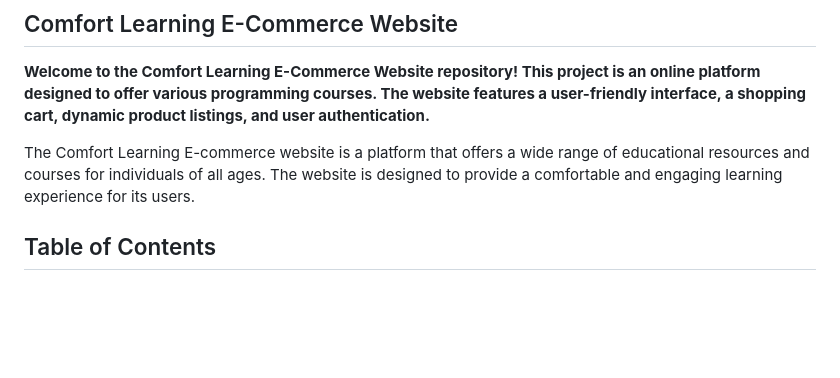
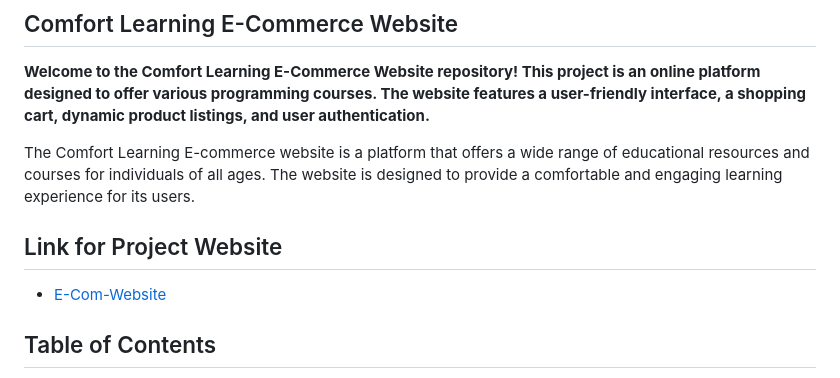
Before and after one commit to dilipkumar005/E-Com-Website, a Markdown page: README.md, the part around the change. GitHub-like rendering; blank space fills up the shorter version.

```diff
--- a/README.md
+++ b/README.md
@@ -3,6 +3,10 @@
 **Welcome to the Comfort Learning E-Commerce Website repository! This project is an online platform designed to offer various programming courses. The website features a user-friendly interface, a shopping cart, dynamic product listings, and user authentication.**
 
 The Comfort Learning E-commerce website is a platform that offers a wide range of educational resources and courses for individuals of all ages. The website is designed to provide a comfortable and engaging learning experience for its users.
+
+## Link for Project Website
+
+- [E-Com-Website](#https://dilipkumar005.github.io/E-Com-Website/)
 
 ## Table of Contents
 
```
